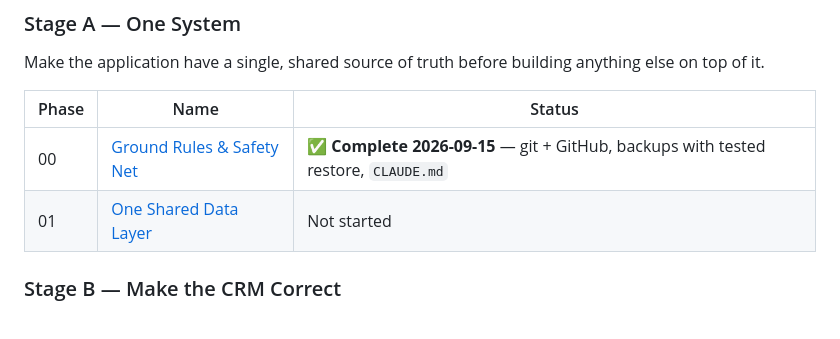
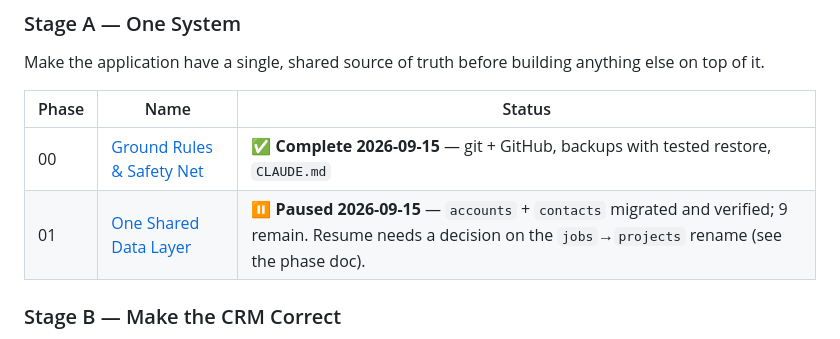
Before and after one commit to BradenGilbert/BioRemedy-Software, a Markdown page: docs/roadmap/README.md, the part around the change. Rendered like a GitHub page.

```diff
--- a/docs/roadmap/README.md
+++ b/docs/roadmap/README.md
@@ -69,7 +69,7 @@ Make the application have a single, shared source of truth before building anyth
 | Phase | Name | Status |
 |---|---|---|
 | 00 | [Ground Rules & Safety Net](phase-00-ground-rules.md) | ✅ **Complete 2026-09-15** — git + GitHub, backups with tested restore, `CLAUDE.md` |
-| 01 | [One Shared Data Layer](phase-01-shared-data-layer.md) | Not started |
+| 01 | [One Shared Data Layer](phase-01-shared-data-layer.md) | ⏸️ **Paused 2026-09-15** — `accounts` + `contacts` migrated and verified; 9 remain. Resume needs a decision on the `jobs`→`projects` rename (see the phase doc). |
 
 ### Stage B — Make the CRM Correct
 The felt pain. Almost every item on the 2026-09-15 feedback list lives here. These are data-model problems wearing UI clothes, which is why they read as "doesn't make sense" rather than as bugs.
```
Also changed, not shown: docs/database-handoff-map.md (+33 -12 lines), docs/roadmap/phase-01-shared-data-layer.md (+27 -2 lines).
